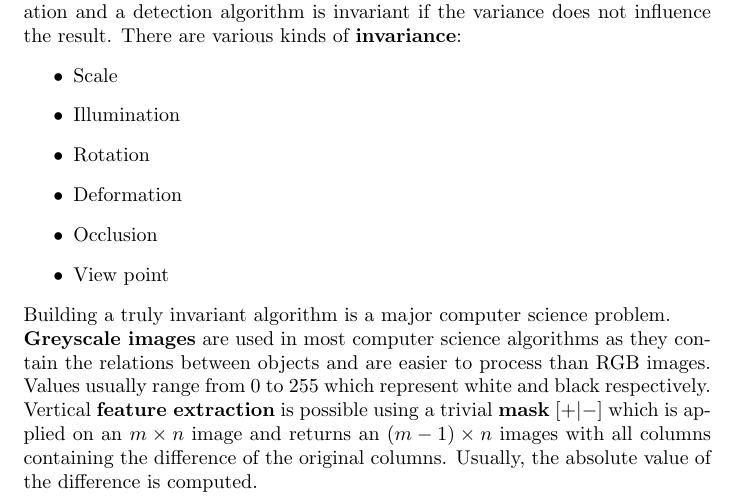
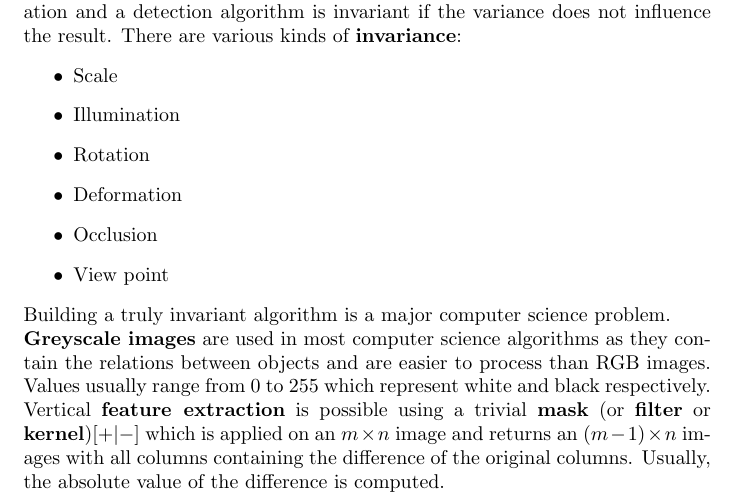
Before and after one commit to karimif/ai_notes, a LaTeX thesis (notes.tex): part of page 60 of 60, cut so that both start at the same text. Compiled offline with pdfLaTeX.

Commit message:
New terminology and synonyms of kernel

```diff
--- a/notes.tex
+++ b/notes.tex
@@ -2364,7 +2364,8 @@ for i in range(N):
 \end{itemize}
 Building a truly invariant algorithm is a major computer science problem.
 \\
-{\bf Greyscale images} are used in most computer science algorithms as they contain the relations between objects and are easier to process than RGB images. Values usually range from 0 to 255 which represent white and black respectively. \\ Vertical {\bf feature extraction} is possible using a trivial {\bf mask} $[+\vert -]$ which is applied on an $m\times n$ image and returns an $(m-1)\times n$ images with all columns containing the difference of the original columns. Usually, the absolute value of the difference is computed.
+{\bf Greyscale images} are used in most computer science algorithms as they contain the relations between objects and are easier to process than RGB images. Values usually range from 0 to 255 which represent white and black respectively. \\
+Vertical {\bf feature extraction} is possible using a trivial {\bf mask} (or {\bf filter} or {\bf kernel})$[+\vert -]$ which is applied on an $m\times n$ image and returns an $(m-1)\times n$ images with all columns containing the difference of the original columns. Usually, the absolute value of the difference is computed.
 
 
 \end{document}
```
